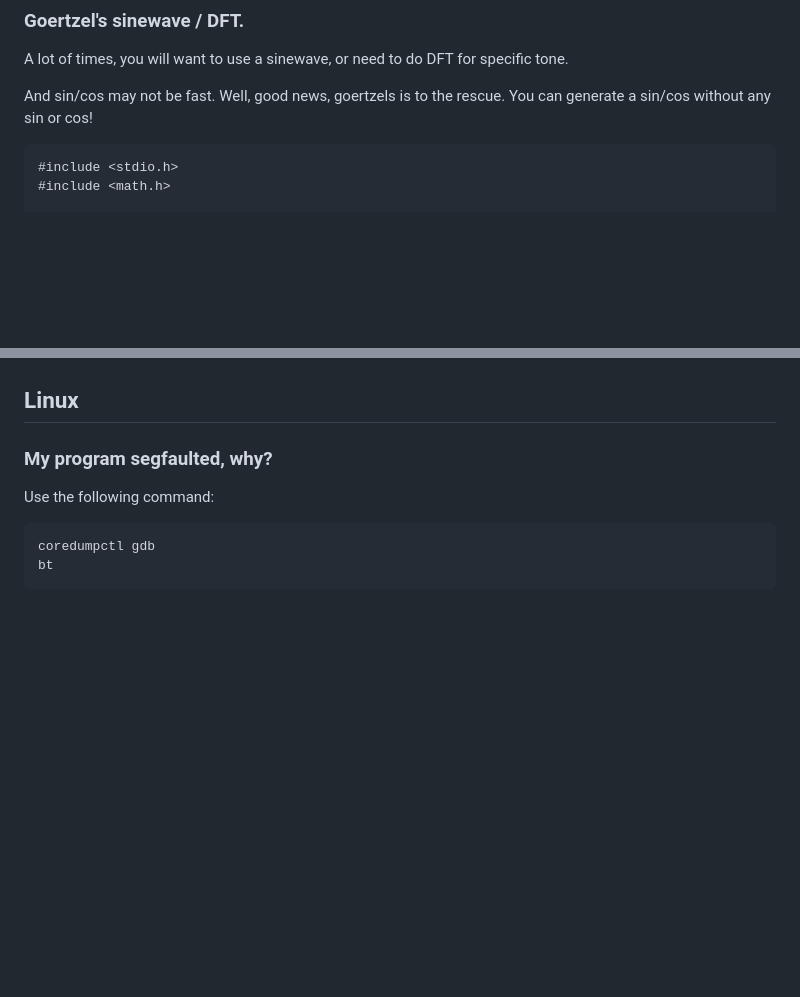
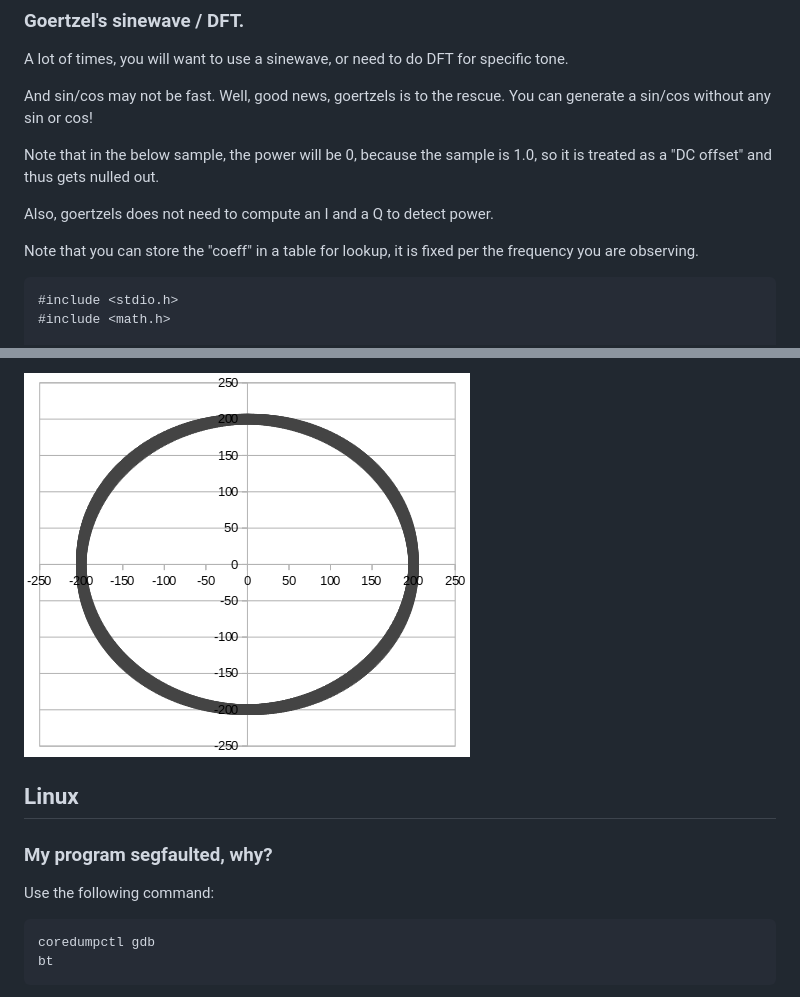
Before and after one commit to cnlohr/cnlohr_tricks, a Markdown page: README.md, 2 parts joined by grey strips. Drawn GitHub-style; pictures changed too: media/goertzels1.png (added); blank space fills up the shorter version.

````diff
--- a/README.md
+++ b/README.md
@@ -96,6 +96,13 @@ A lot of times, you will want to use a sinewave, or need to do DFT for specific
 And sin/cos may not be fast.  Well, good news, goertzels is to the rescue.  You can
 generate a sin/cos without any sin or cos!
 
+Note that in the below sample, the power will be 0, because the sample is 1.0, so it
+is treated as a "DC offset" and thus gets nulled out.
+
+Also, goertzels does not need to compute an I and a Q to detect power.
+
+Note that you can store the "coeff" in a table for lookup, it is fixed per the frequency you are observing.
+
 ```c
 #include <stdio.h>
 #include <math.h>
@@ -128,3 +186,4 @@ int main()
+![goertzels1](https://github.com/cnlohr/cnlohr_tricks/blob/master/media/goertzels1.png?raw=true)
 
 ## Linux
 
````
Also changed, not shown: other parts of README.md (+54 -3 lines).
